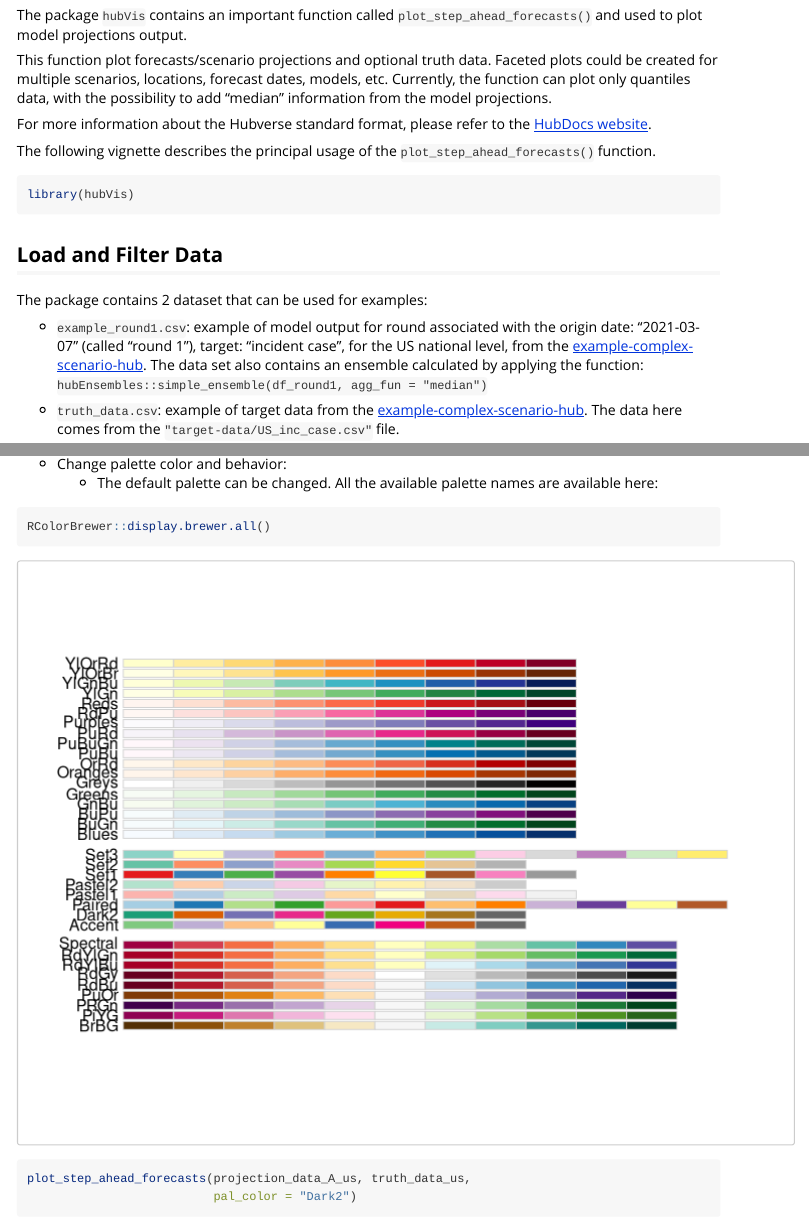
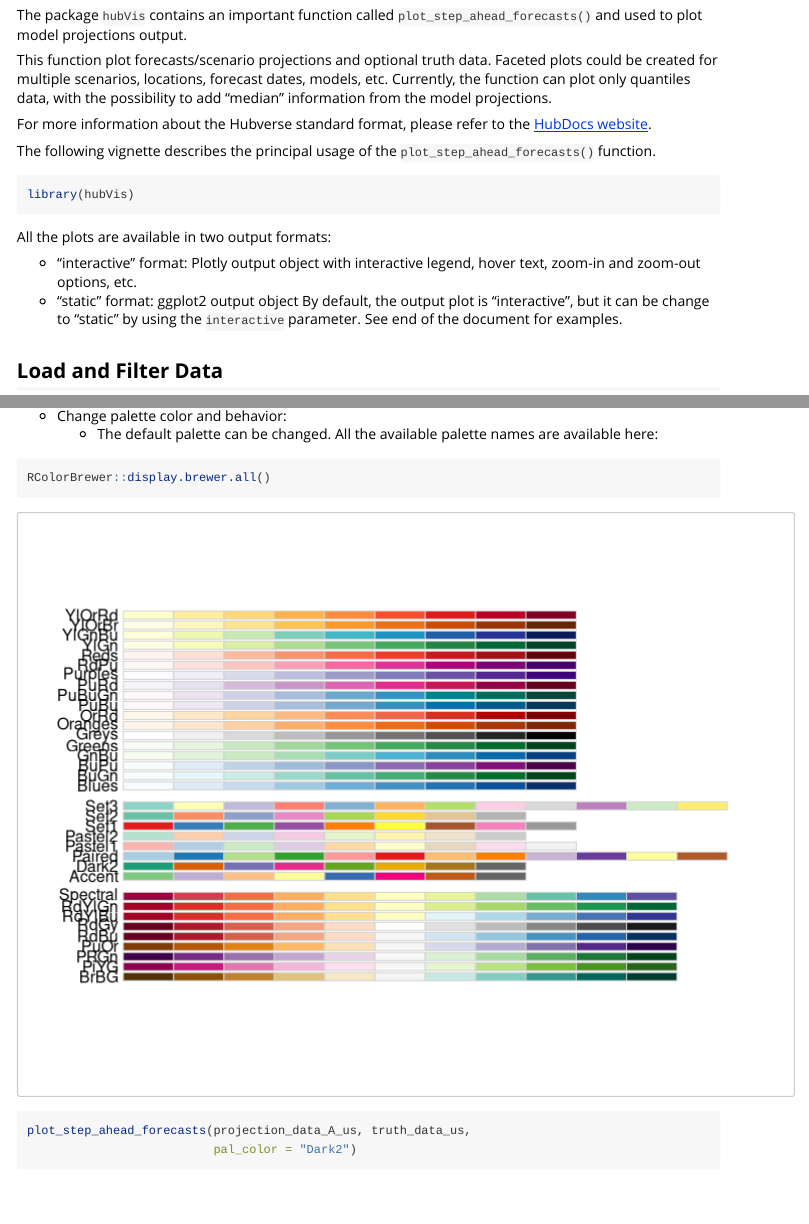
Before and after one commit to hubverse-org/hubVis, an R Markdown document (vignettes/plot_projection.Rmd): the page in a window 1100 px wide, from 70 px down, and a second part further down, joined at a grey line. Rendered offline with R 4.5, knitr and Pandoc, with nearby package versions; some code elsewhere in the file could not run offline.

Commit message:
update vignette

````diff
--- a/vignettes/plot_projection.Rmd
+++ b/vignettes/plot_projection.Rmd
@@ -36,6 +36,14 @@ The following vignette describes the principal usage of the
 ```{r lib}
 library(hubVis)
 ```
+
+All the plots are available in two output formats:
+
+- "interactive" format: Plotly output object with interactive legend, hover
+text, zoom-in and zoom-out options, etc.
+- "static" format: ggplot2 output object
+By default, the output plot is "interactive", but it can be change to "static"
+by using the `interactive` parameter. See end of the document for examples.
 
 ## Load and Filter Data
 
````
Also changed, not shown: vignettes/plot_projection.Rmd (7 more changed lines).
